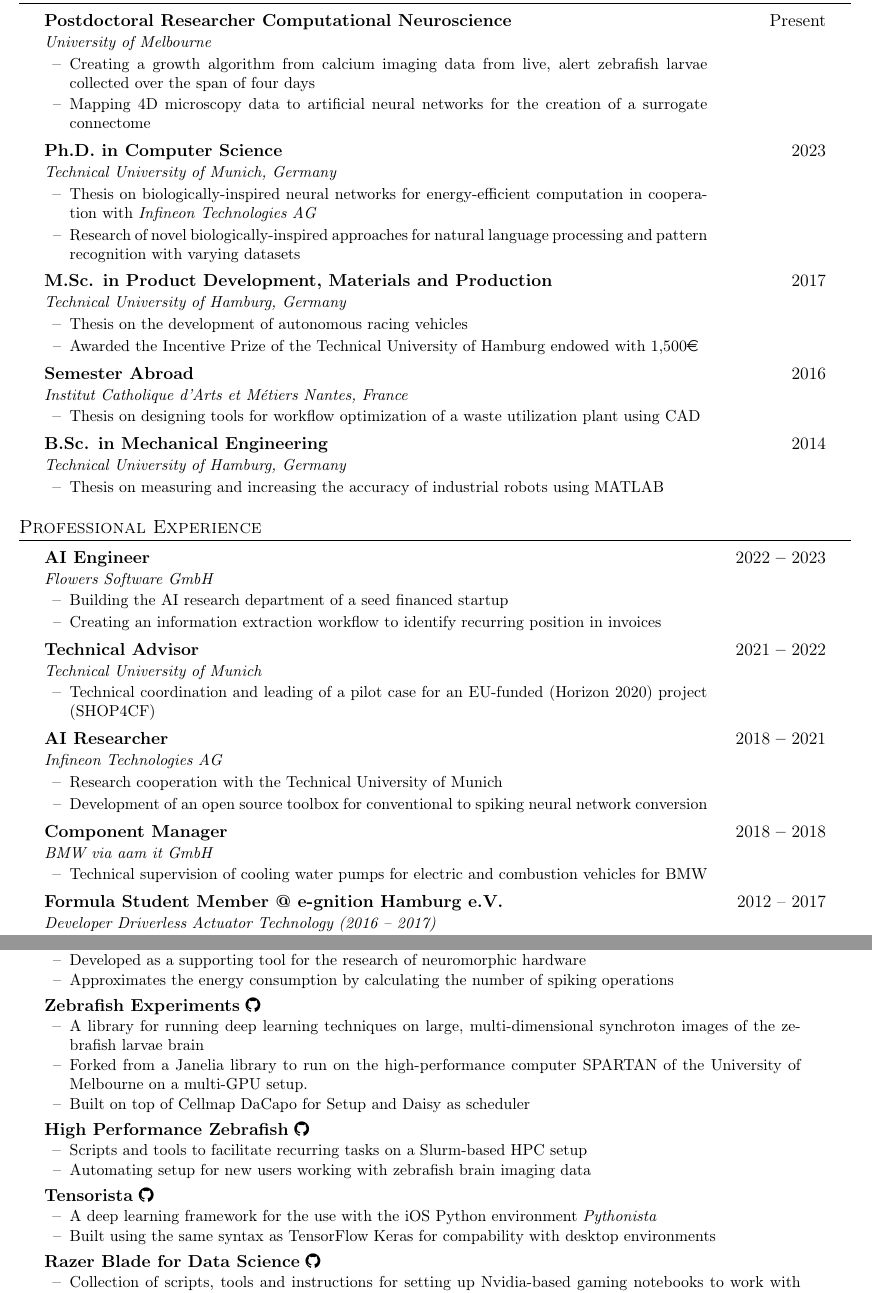
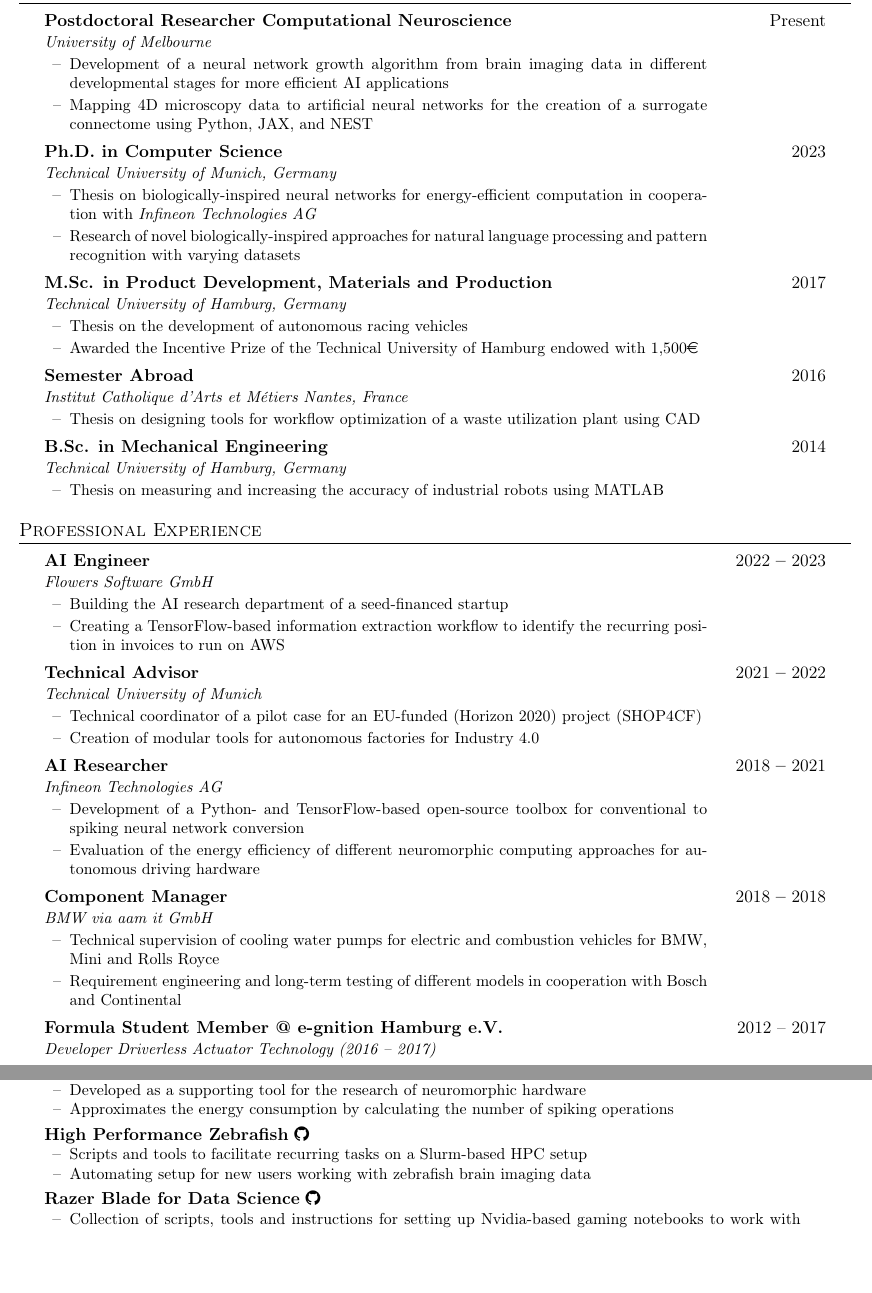
Before and after one commit to EtienneMueller/CV, a LaTeX CV (academic/cv.tex): two parts of pages 1 and 3 of 3, joined at a grey line, cut so that both start at the same text, the shorter picture padded with empty space. Compiled offline with pdfLaTeX.

Commit message:
Updated academic CV

```diff
--- a/academic/cv.tex
+++ b/academic/cv.tex
@@ -77,15 +77,14 @@
     \entryBf{Postdoctoral Researcher Computational Neuroscience}{Present}
     \entryIt{University of Melbourne}
     \cvItemizeBegin
-        \cvItem{Creating a growth algorithm from calcium imaging data from live, alert zebrafish larvae collected over the span of four days}
-        \cvItem{Mapping 4D microscopy data to artificial neural networks for the creation of a surrogate connectome}
+    \cvItem{Development of a neural network growth algorithm from brain imaging data in different developmental stages for more efficient AI applications}
+    \cvItem{Mapping 4D microscopy data to artificial neural networks for the creation of a surrogate connectome using Python, JAX, and NEST}
     \cvItemizeEnd
 
     \entryBf{Ph.D. in Computer Science}{2023}
     \entryIt{Technical University of Munich, Germany}{}
     \cvItemizeBegin
         \cvItem{Thesis on biologically-inspired neural networks for energy-efficient computation in cooperation with \textit{Infineon Technologies AG}}
-        %\cvItem{Development of best-in-class deep spiking neural networks for object detection on large, high-dimensional data}
         \cvItem{Research of novel biologically-inspired approaches for natural language processing and pattern recognition with varying datasets}
     \cvItemizeEnd
 
@@ -117,27 +116,29 @@
     \entryBf{AI Engineer}{2022 \textbf{--} 2023}
     \entryIt{Flowers Software GmbH}
     \cvItemizeBegin
-        \cvItem{Building the AI research department of a seed financed startup}
-        \cvItem{Creating an information extraction workflow to identify recurring position in invoices}
+        \cvItem{Building the AI research department of a seed-financed startup}
+        \cvItem{Creating a TensorFlow-based information extraction workflow to identify the recurring position in invoices to run on AWS}
     \cvItemizeEnd
 
     \entryBf{Technical Advisor}{2021 \textbf{--} 2022}
     \entryIt{Technical University of Munich}
     \cvItemizeBegin
-        \cvItem{Technical coordination and leading of a pilot case for an EU-funded (Horizon 2020) project (SHOP4CF)}
+        \cvItem{Technical coordinator of a pilot case for an EU-funded (Horizon 2020) project (SHOP4CF)}
+        \cvItem{Creation of modular tools for autonomous factories for Industry 4.0}
     \cvItemizeEnd
 
     \entryBf{AI Researcher}{2018 \textbf{--} 2021}
     \entryIt{Infineon Technologies AG}
     \cvItemizeBegin
-        \cvItem{Research cooperation with the Technical University of Munich}
-        \cvItem{Development of an open source toolbox for conventional to spiking neural network conversion}
+        \cvItem{Development of a Python- and TensorFlow-based open-source toolbox for conventional to spiking neural network conversion}
+        \cvItem{Evaluation of the energy efficiency of different neuromorphic computing approaches for autonomous driving hardware}
     \cvItemizeEnd
 
     \entryBf{Component Manager}{2018 \textbf{--} 2018}
     \entryIt{BMW via aam it GmbH}
     \cvItemizeBegin
-        \cvItem{Technical supervision of cooling water pumps for electric and combustion vehicles for BMW}
+        \cvItem{Technical supervision of cooling water pumps for electric and combustion vehicles for BMW, Mini and Rolls Royce}
+        \cvItem{Requirement engineering and long-term testing of different models in cooperation with Bosch and Continental}
     \cvItemizeEnd
 
     \entryBf{Formula Student Member @ e-gnition Hamburg e.V.}{2012 {--} 2017}
@@ -306,25 +307,10 @@
     \cvItemizeEnd
 
     \cvOS
-        {Zebrafish Experiments}{https://github.com/EtienneMueller/zebrafish_experiments}
-    \begin{itemize}[rightmargin=16pt]
-        \cvItem{A library for running deep learning techniques on large, multi-dimensional synchroton images of the zebrafish larvae brain}
-        \cvItem{Forked from a Janelia library to run on the high-performance computer SPARTAN of the University of Melbourne on a multi-GPU setup.}
-        \cvItem{Built on top of Cellmap DaCapo for Setup and Daisy as scheduler}
-    \cvItemizeEnd
-
-    \cvOS
         {High Performance Zebrafish}{https://github.com/EtienneMueller/hpz}
     \begin{itemize}[rightmargin=16pt]
         \cvItem{Scripts and tools to facilitate recurring tasks on a Slurm-based HPC setup}
         \cvItem{Automating setup for new users working with zebrafish brain imaging data}
-    \cvItemizeEnd
-
-    \cvOS
-        {Tensorista} {https://github.com/EtienneMueller/Tensorista}
-    \begin{itemize}[rightmargin=16pt]
-        \cvItem{A deep learning framework for the use with the iOS Python environment \textit{Pythonista}}
-        \cvItem{Built using the same syntax as TensorFlow Keras for compability with desktop environments}
     \cvItemizeEnd
 
     \cvOS
```
Also changed, not shown: academic/cv.pdf, academic/img-0.png, academic/img-1.png, academic/img-2.png.
